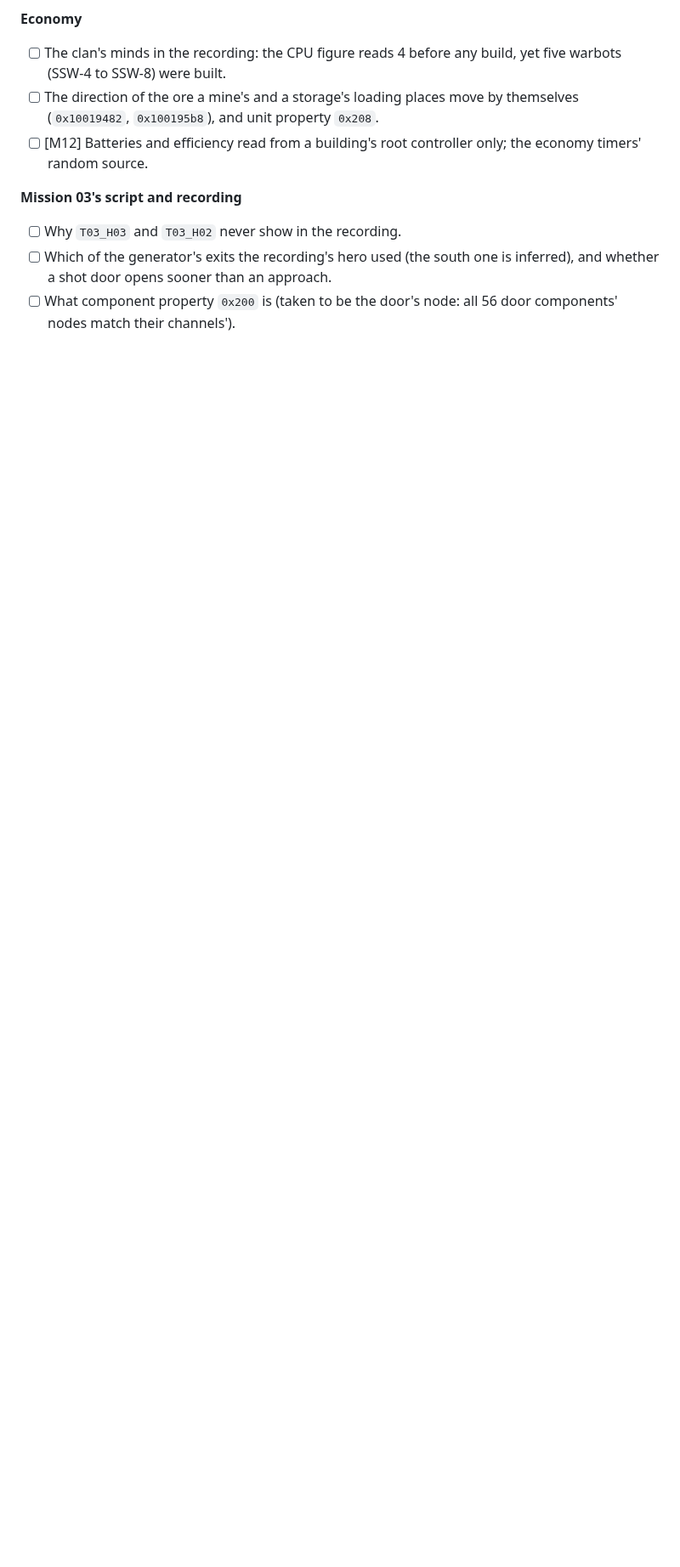
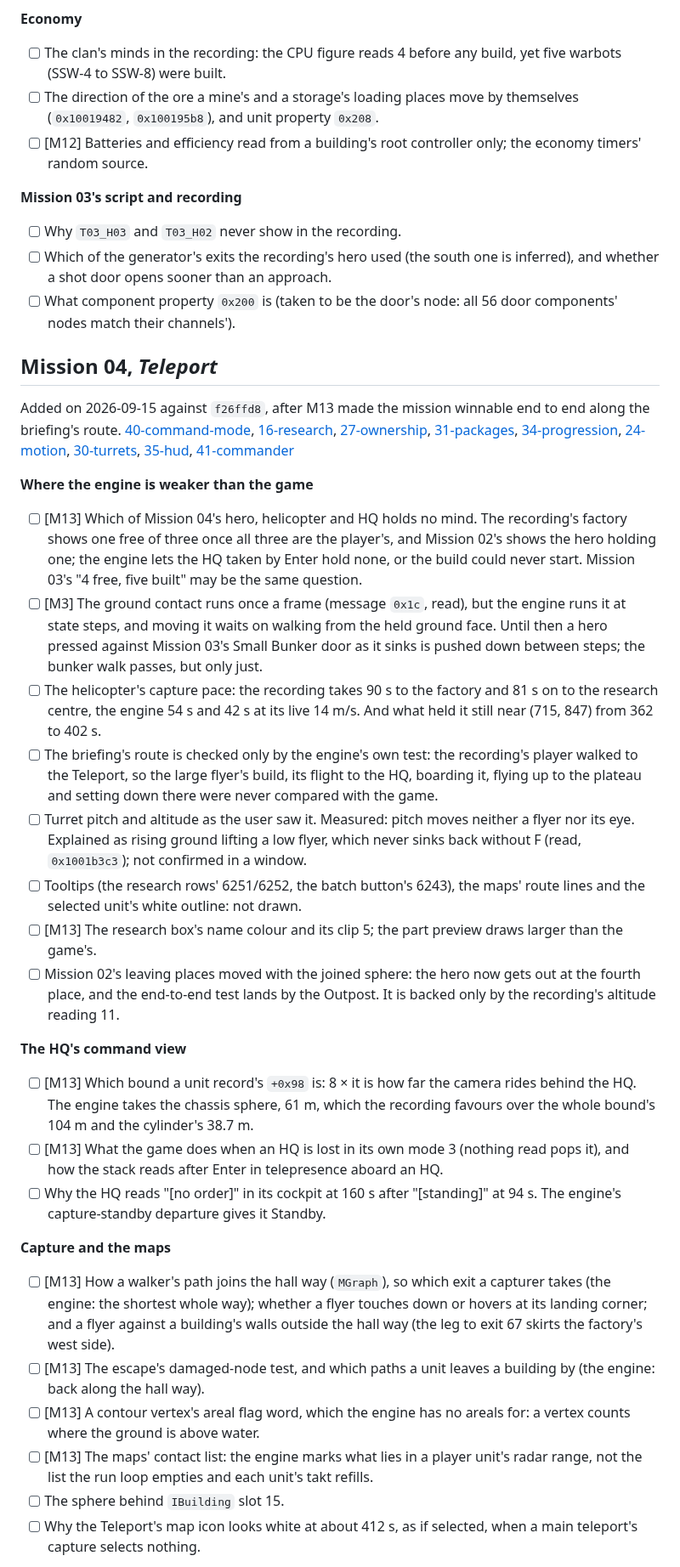
Before and after one commit to dragonee/openparkan, a Markdown page: OPEN-QUESTIONS.md, the part around one of its changes. Shown at 85% size. GitHub-like rendering; blank space fills up the shorter version.

Commit message:
docs: update open questions document

```diff
--- a/OPEN-QUESTIONS.md
+++ b/OPEN-QUESTIONS.md
@@ -222,3 +222,38 @@ Added on 2026-09-15 against `950af7e`, after M12 made the mission winnable end t
 - [ ] Which of the generator's exits the recording's hero used (the south one is inferred), and whether a shot door opens sooner than an approach.
 - [ ] What component property `0x200` is (taken to be the door's node: all 56 door components' nodes match their channels').
 
+## Mission 04, *Teleport*
+
+Added on 2026-09-15 against `f26ffd8`, after M13 made the mission winnable end to end along the
+briefing's route. [40-command-mode](docs/40-command-mode.md#not-established),
+[16-research](docs/16-research.md#not-established), [27-ownership](docs/27-ownership.md#not-established),
+[31-packages](docs/31-packages.md#not-established), [34-progression](docs/34-progression.md#not-established),
+[24-motion](docs/24-motion.md#not-established), [30-turrets](docs/30-turrets.md#not-established),
+[35-hud](docs/35-hud.md), [41-commander](docs/41-commander.md#not-established)
+
+**Where the engine is weaker than the game**
+
+- [ ] [M13] Which of Mission 04's hero, helicopter and HQ holds no mind. The recording's factory shows one free of three once all three are the player's, and Mission 02's shows the hero holding one; the engine lets the HQ taken by Enter hold none, or the build could never start. Mission 03's "4 free, five built" may be the same question.
+- [ ] [M3] The ground contact runs once a frame (message `0x1c`, read), but the engine runs it at state steps, and moving it waits on walking from the held ground face. Until then a hero pressed against Mission 03's Small Bunker door as it sinks is pushed down between steps; the bunker walk passes, but only just.
+- [ ] The helicopter's capture pace: the recording takes 90 s to the factory and 81 s on to the research centre, the engine 54 s and 42 s at its live 14 m/s. And what held it still near (715, 847) from 362 to 402 s.
+- [ ] The briefing's route is checked only by the engine's own test: the recording's player walked to the Teleport, so the large flyer's build, its flight to the HQ, boarding it, flying up to the plateau and setting down there were never compared with the game.
+- [ ] Turret pitch and altitude as the user saw it. Measured: pitch moves neither a flyer nor its eye. Explained as rising ground lifting a low flyer, which never sinks back without F (read, `0x1001b3c3`); not confirmed in a window.
+- [ ] Tooltips (the research rows' 6251/6252, the batch button's 6243), the maps' route lines and the selected unit's white outline: not drawn.
+- [ ] [M13] The research box's name colour and its clip 5; the part preview draws larger than the game's.
+- [ ] Mission 02's leaving places moved with the joined sphere: the hero now gets out at the fourth place, and the end-to-end test lands by the Outpost. It is backed only by the recording's altitude reading 11.
+
+**The HQ's command view**
+
+- [ ] [M13] Which bound a unit record's `+0x98` is: 8 × it is how far the camera rides behind the HQ. The engine takes the chassis sphere, 61 m, which the recording favours over the whole bound's 104 m and the cylinder's 38.7 m.
+- [ ] [M13] What the game does when an HQ is lost in its own mode 3 (nothing read pops it), and how the stack reads after Enter in telepresence aboard an HQ.
+- [ ] Why the HQ reads "[no order]" in its cockpit at 160 s after "[standing]" at 94 s. The engine's capture-standby departure gives it Standby.
+
+**Capture and the maps**
+
+- [ ] [M13] How a walker's path joins the hall way (`MGraph`), so which exit a capturer takes (the engine: the shortest whole way); whether a flyer touches down or hovers at its landing corner; and a flyer against a building's walls outside the hall way (the leg to exit 67 skirts the factory's west side).
+- [ ] [M13] The escape's damaged-node test, and which paths a unit leaves a building by (the engine: back along the hall way).
+- [ ] [M13] A contour vertex's areal flag word, which the engine has no areals for: a vertex counts where the ground is above water.
+- [ ] [M13] The maps' contact list: the engine marks what lies in a player unit's radar range, not the list the run loop empties and each unit's takt refills.
+- [ ] The sphere behind `IBuilding` slot 15.
+- [ ] Why the Teleport's map icon looks white at about 412 s, as if selected, when a main teleport's capture selects nothing.
+
```
Also changed, not shown: other parts of OPEN-QUESTIONS.md (+25 -4 lines).
